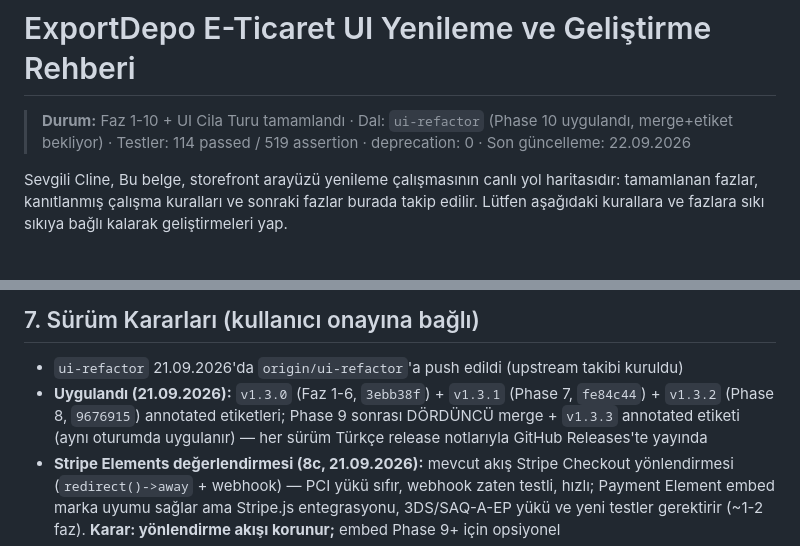
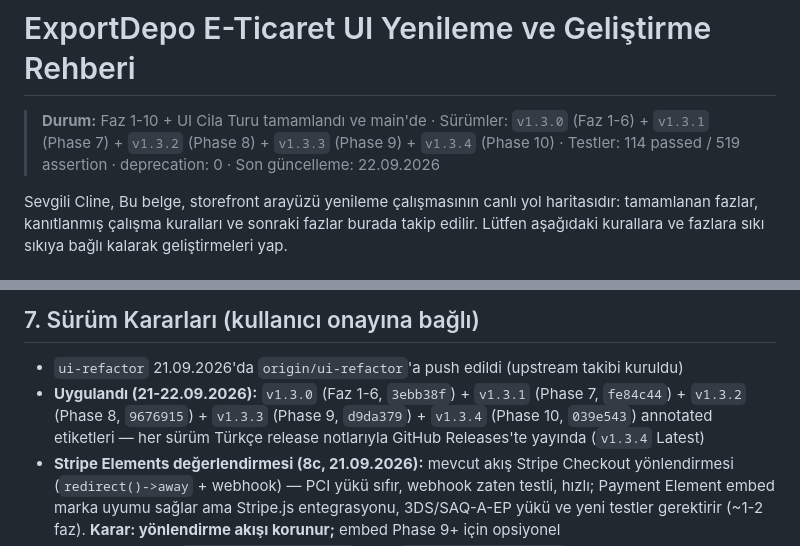
Before and after one commit to exportdepo/lunar-exportdepo, a Markdown page: cline_ui_plan.md, 2 parts joined by grey strips. Rendered like a GitHub page.

Commit message:
docs: record v1.3.4 merge and release in roadmap

```diff
--- a/cline_ui_plan.md
+++ b/cline_ui_plan.md
@@ -1,6 +1,6 @@
 # ExportDepo E-Ticaret UI Yenileme ve Geliştirme Rehberi
 
-> **Durum:** Faz 1-10 + UI Cila Turu tamamlandı · Dal: `ui-refactor` (Phase 10 uygulandı, merge+etiket bekliyor)
+> **Durum:** Faz 1-10 + UI Cila Turu tamamlandı ve main'de · Sürümler: `v1.3.0` (Faz 1-6) + `v1.3.1` (Phase 7) + `v1.3.2` (Phase 8) + `v1.3.3` (Phase 9) + `v1.3.4` (Phase 10)
 > · Testler: 114 passed / 519 assertion · deprecation: 0 · Son güncelleme: 22.09.2026
 
 Sevgili Cline,
@@ -84,10 +84,10 @@ Phase 6 (21.09.2026) ile yorumlardaki son ASCII kalıntılar da onarıldı.*
 
 ## 7. Sürüm Kararları (kullanıcı onayına bağlı)
 - `ui-refactor` 21.09.2026'da `origin/ui-refactor`'a push edildi (upstream takibi kuruldu)
-- **Uygulandı (21.09.2026):** `v1.3.0` (Faz 1-6, `3ebb38f`) + `v1.3.1` (Phase 7,
-  `fe84c44`) + `v1.3.2` (Phase 8, `9676915`) annotated etiketleri; Phase 9 sonrası
-  DÖRDÜNCÜ merge + `v1.3.3` annotated etiketi (aynı oturumda uygulanır) — her sürüm
-  Türkçe release notlarıyla GitHub Releases'te yayında
+- **Uygulandı (21-22.09.2026):** `v1.3.0` (Faz 1-6, `3ebb38f`) + `v1.3.1` (Phase 7,
+  `fe84c44`) + `v1.3.2` (Phase 8, `9676915`) + `v1.3.3` (Phase 9, `d9da379`) +
+  `v1.3.4` (Phase 10, `039e543`) annotated etiketleri — her sürüm
+  Türkçe release notlarıyla GitHub Releases'te yayında (`v1.3.4` Latest)
 - **Stripe Elements değerlendirmesi (8c, 21.09.2026):** mevcut akış Stripe Checkout
   yönlendirmesi (`redirect()->away` + webhook) — PCI yükü sıfır, webhook zaten testli,
   hızlı; Payment Element embed marka uyumu sağlar ama Stripe.js entegrasyonu,
```
